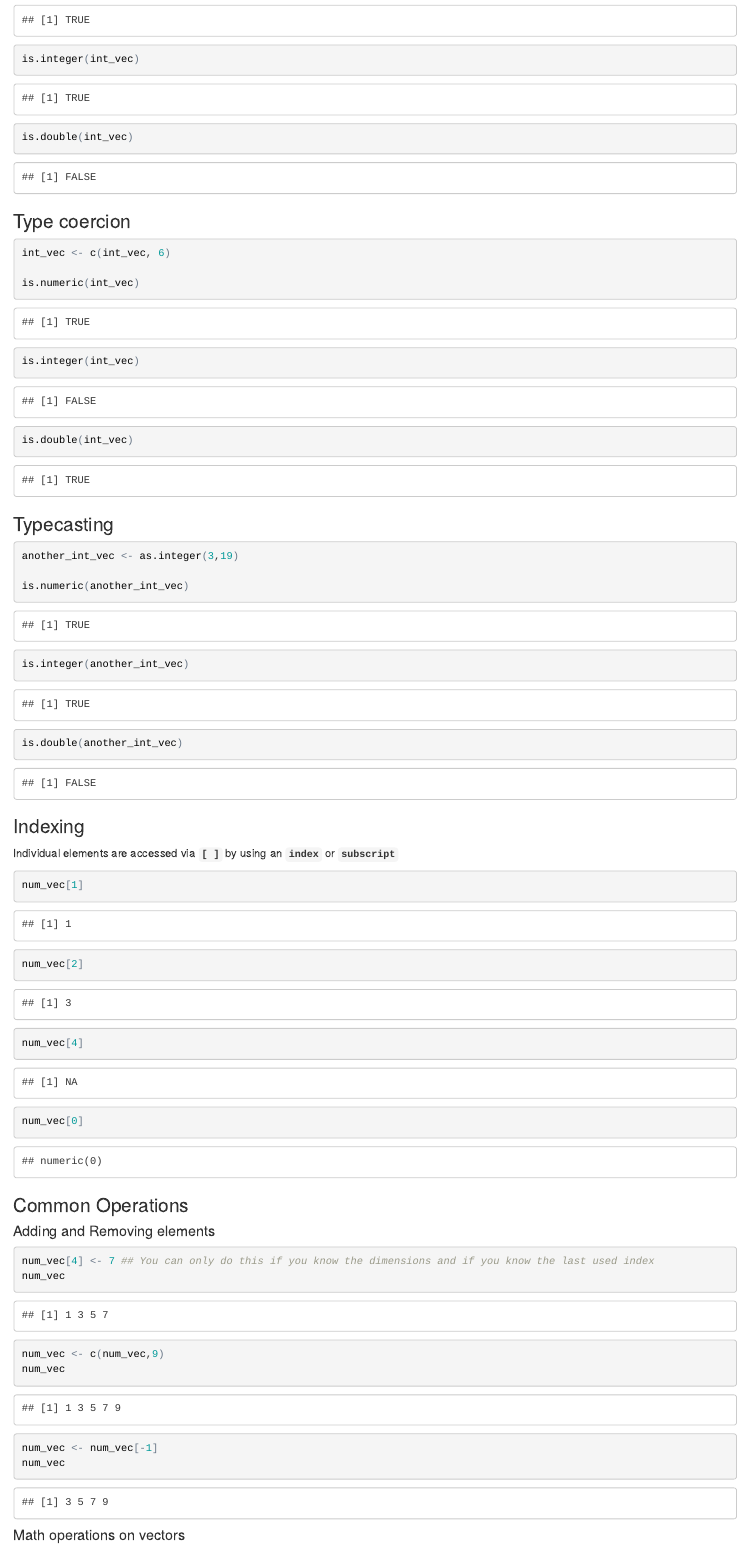
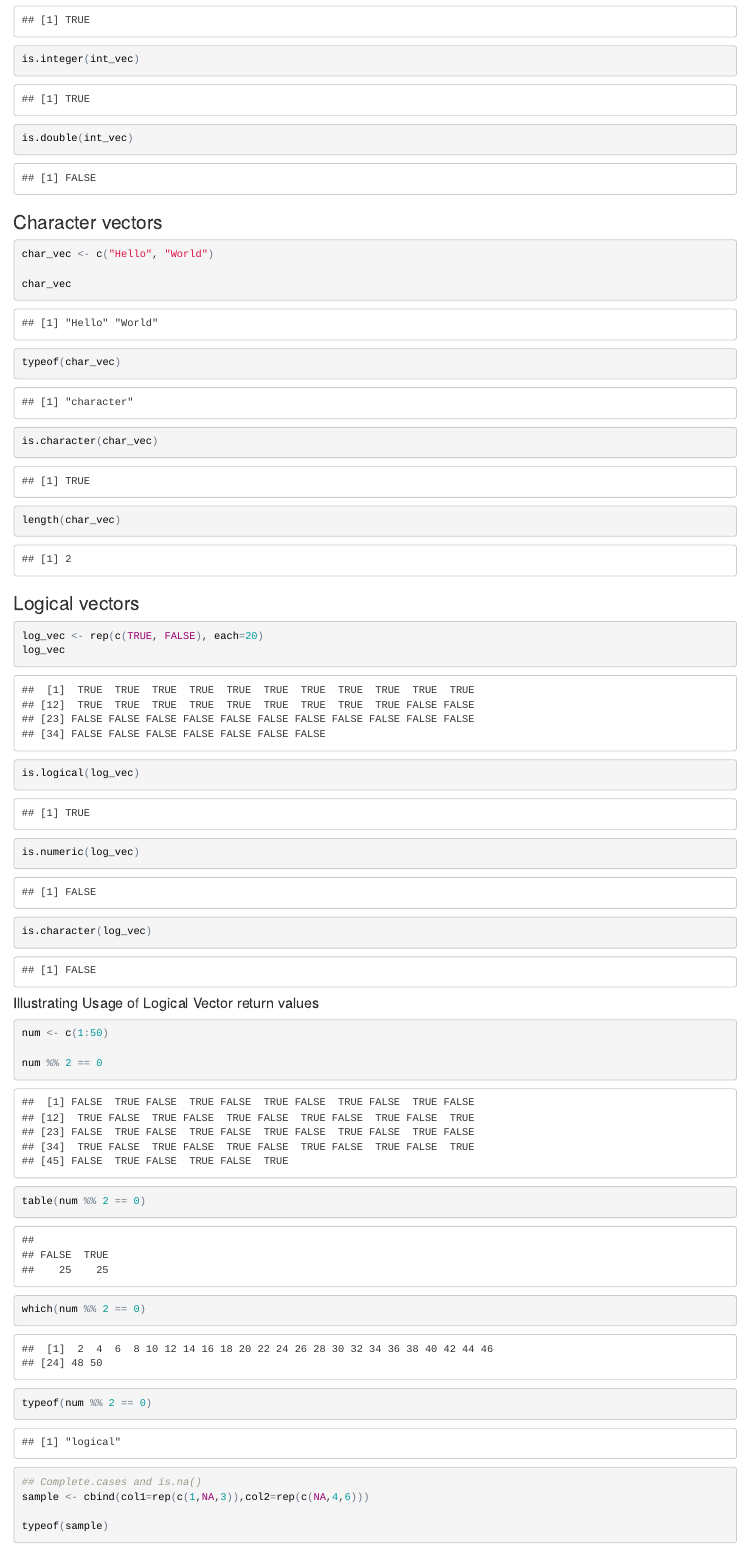
Before and after one commit to nvenkataraman1/RProgrammingWorkshop, an R Markdown document (sessions/w2/README.rmd): the page in a window 1100 px wide, from 2030 px down before the commit and from 2060 px down after it, so that both start at the same text. The pictures show the output file sessions/w2/README.html that the author committed with the source, opened offline.

Commit message:
completed vectors, start matrices and arrays

````diff
--- a/sessions/w2/README.rmd
+++ b/sessions/w2/README.rmd
@@ -95,3 +97,48 @@ is.double(int_vec)
 
 ```
 
+### Character vectors
+
+```{r}
+char_vec <- c("Hello", "World")
+
+char_vec
+
+typeof(char_vec)
+
+is.character(char_vec)
+
+length(char_vec)
+
+```
+
+### Logical vectors
+
+```{r}
+log_vec <- rep(c(TRUE, FALSE), each=20)
+log_vec
+
+is.logical(log_vec)
+
+is.numeric(log_vec)
+
+is.character(log_vec)
+```
+
+#### Illustrating Usage of Logical Vector return values
+
+```{r}
+num <- c(1:50)
+
+num %% 2 == 0
+
+table(num %% 2 == 0)
+
+which(num %% 2 == 0)
+
+typeof(num %% 2 == 0)
+
+## Complete.cases and is.na()
+sample <- cbind(col1=rep(c(1,NA,3)),col2=rep(c(NA,4,6)))
+
+typeof(sample)
@@ -138,7 +193,7 @@ num_vec[0]
 
 ```
 
-### Common Operations
+### Common Vector Operations
 
 #### Adding and Removing elements
 
````
Also changed, not shown: sessions/w2/README.html, sessions/w2/README.rmd (32 more changed lines).
